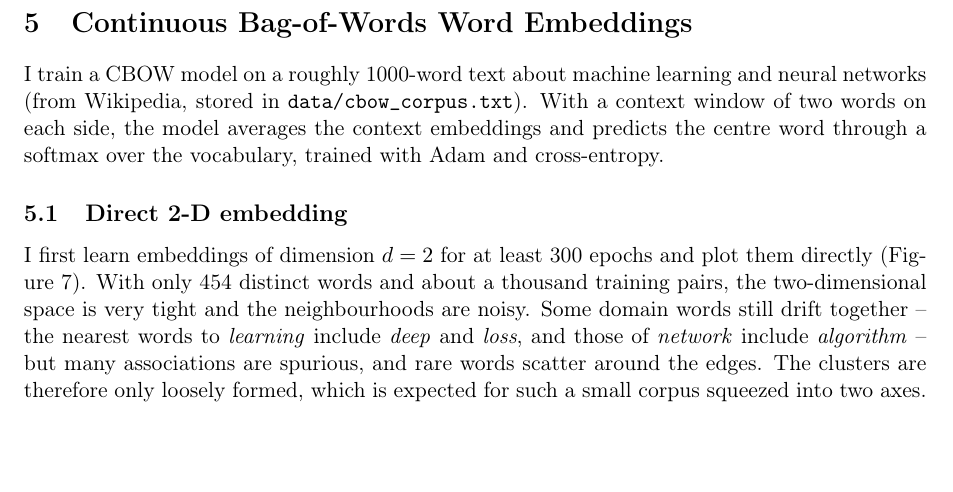
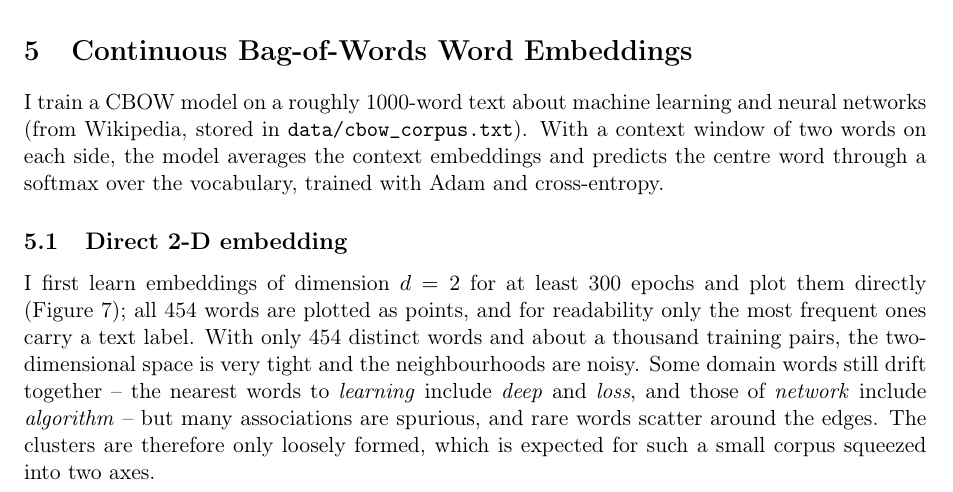
Before and after one commit to Hossein-Mirsaeidi/ml-mini-proj-4, a LaTeX paper (Doc/report.tex): part of page 9 of 12, cut so that both start at the same text, the shorter picture padded with empty space. Compiled offline with pdfLaTeX.

Commit message:
Clarify CBOW scatter labelling in report and notebook
Note that all V points are plotted while only the most frequent words are
labelled (readability), per P5.3.

```diff
--- a/Doc/report.tex
+++ b/Doc/report.tex
@@ -404,7 +404,8 @@ through a softmax over the vocabulary, trained with Adam and cross-entropy.
 
 \subsection{Direct 2-D embedding}
 I first learn embeddings of dimension $d=2$ for at least 300 epochs and plot them directly
-(Figure~\ref{fig:p5-2d}). With only 454 distinct words and about a thousand training pairs,
+(Figure~\ref{fig:p5-2d}); all 454 words are plotted as points, and for readability only the
+most frequent ones carry a text label. With only 454 distinct words and about a thousand training pairs,
 the two-dimensional space is very tight and the neighbourhoods are noisy. Some domain words
 still drift together -- the nearest words to \emph{learning} include \emph{deep} and
 \emph{loss}, and those of \emph{network} include \emph{algorithm} -- but many associations
```
Also changed, not shown: Doc/report.pdf, 1 other file.
